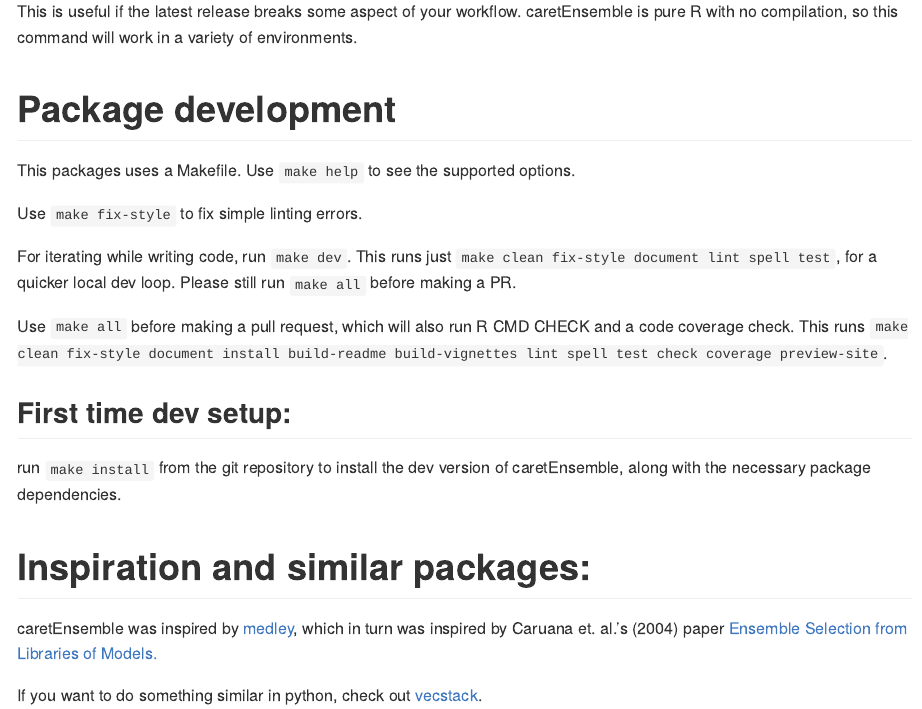
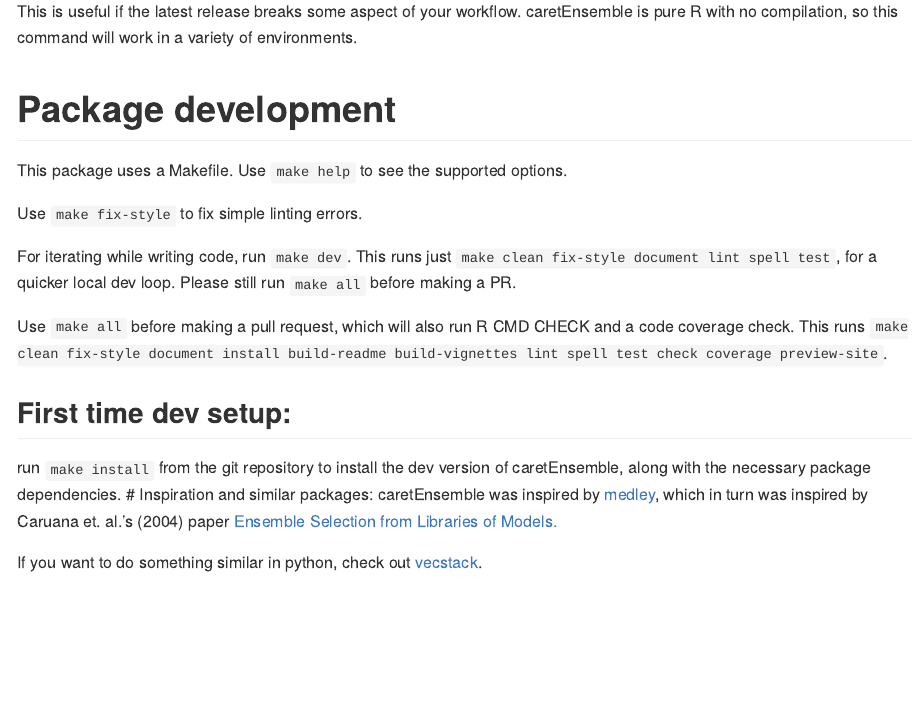
Before and after one commit to zachmayer/caretEnsemble, an R Markdown document (README.rmd): the page in a window 1100 px wide, from 1700 px down. Rendered offline with R 4.5, knitr and Pandoc, with nearby package versions; code that draws random numbers runs with fixed seeds of ours; some code elsewhere in the file could not run offline; badge pictures from the web are left out.

Commit message:
Update README.rmd
Co-authored-by: coderabbitai[bot] <136622811+coderabbitai[bot]@users.noreply.github.com>

```diff
--- a/README.rmd
+++ b/README.rmd
@@ -78,7 +78,7 @@
 This is useful if the latest release breaks some aspect of your workflow. caretEnsemble is pure R with no compilation, so this command will work in a variety of environments.
 
 # Package development
-This packages uses a Makefile. Use `make help` to see the supported options.
+This package uses a Makefile. Use `make help` to see the supported options.
 
 Use `make fix-style` to fix simple linting errors.
 
```
Also changed, not shown: README.rmd (1 more changed lines).
